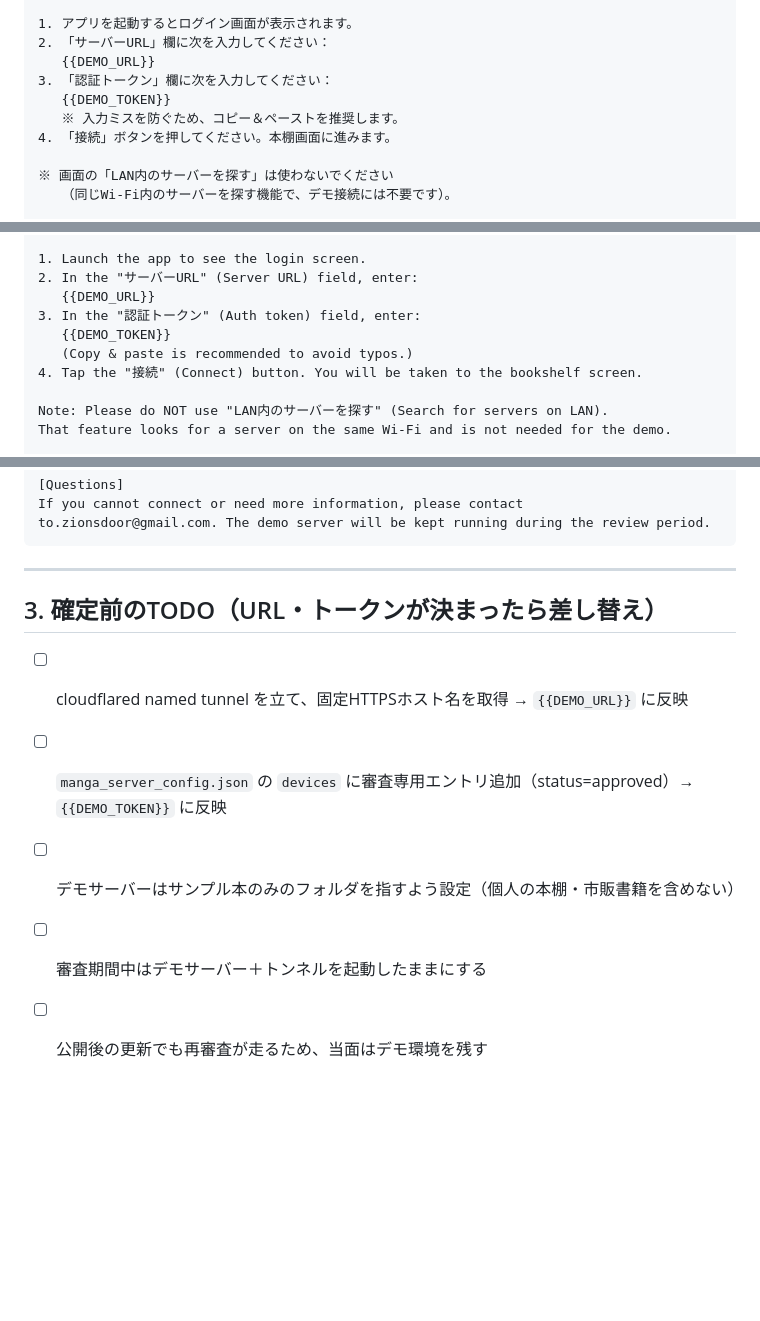
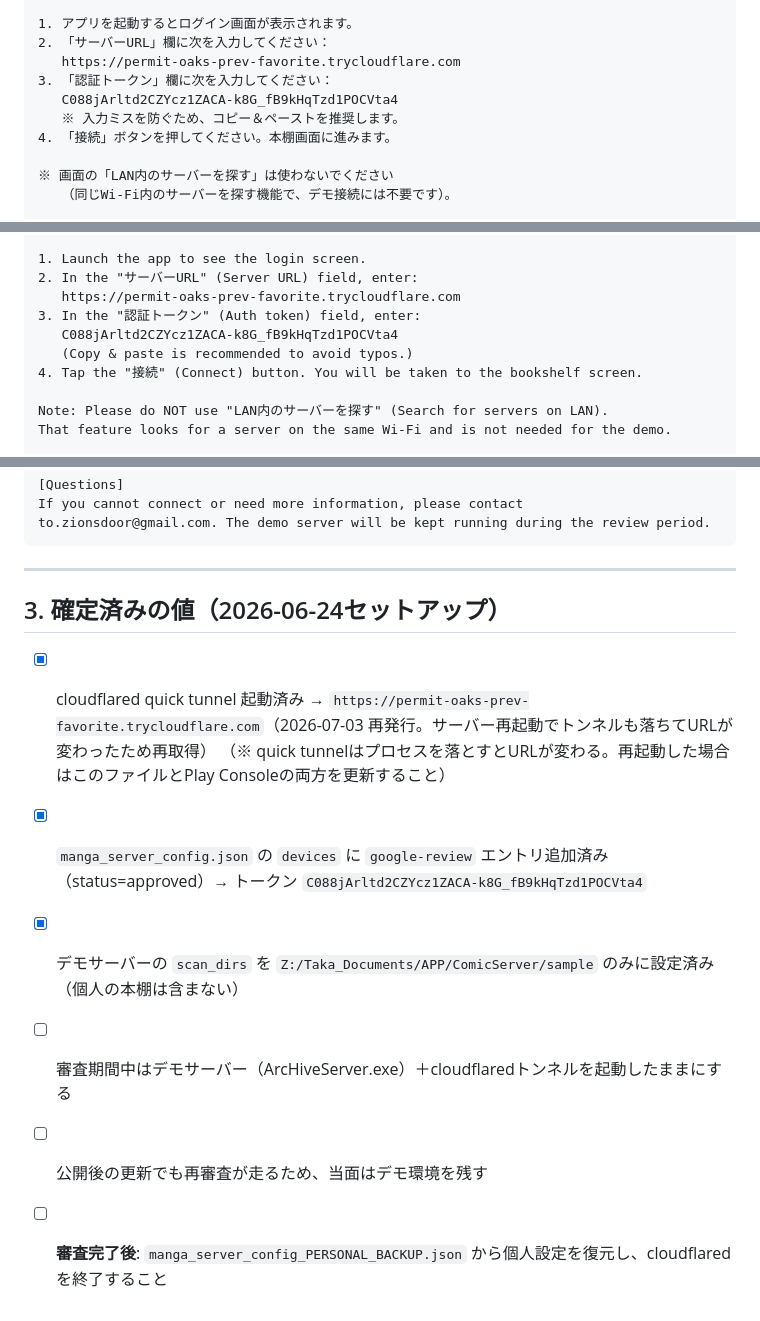
Before and after one commit to tozionsdoor/ComicServer, a Markdown page: play_store/review_notes.md, 3 parts joined by grey strips. Drawn GitHub-style; blank space fills up the shorter version.

Commit message:
docs: 審査用デモサーバーのURLを再発行分に更新
サーバー再起動でcloudflared quick tunnelも落ちてURLが変わったため、
新しいトンネルURLに review_notes.md を差し替え。認証トークンは変更なし。

Co-Authored-By: Claude Sonnet 5 <noreply@anthropic.com>

```diff
--- a/play_store/review_notes.md
+++ b/play_store/review_notes.md
@@ -40,9 +40,9 @@ ArcHive は、ユーザー自身の自宅PCに無料のサーバーソフトを
 
 1. アプリを起動するとログイン画面が表示されます。
 2. 「サーバーURL」欄に次を入力してください：
-   {{DEMO_URL}}
+   https://permit-oaks-prev-favorite.trycloudflare.com
 3. 「認証トークン」欄に次を入力してください：
-   {{DEMO_TOKEN}}
+   C088jArltd2CZYcz1ZACA-k8G_fB9kHqTzd1POCVta4
    ※ 入力ミスを防ぐため、コピー＆ペーストを推奨します。
 4. 「接続」ボタンを押してください。本棚画面に進みます。
 
@@ -79,9 +79,9 @@ Please connect using the steps below (you do NOT need to be on any specific Wi-F
 
 1. Launch the app to see the login screen.
 2. In the "サーバーURL" (Server URL) field, enter:
-   {{DEMO_URL}}
+   https://permit-oaks-prev-favorite.trycloudflare.com
 3. In the "認証トークン" (Auth token) field, enter:
-   {{DEMO_TOKEN}}
+   C088jArltd2CZYcz1ZACA-k8G_fB9kHqTzd1POCVta4
    (Copy & paste is recommended to avoid typos.)
 4. Tap the "接続" (Connect) button. You will be taken to the bookshelf screen.
 
@@ -101,10 +101,12 @@ to.zionsdoor@gmail.com. The demo server will be kept running during the review p
 
 ---
 
-## 3. 確定前のTODO（URL・トークンが決まったら差し替え）
+## 3. 確定済みの値（2026-06-24セットアップ）
 
-- [ ] cloudflared named tunnel を立て、固定HTTPSホスト名を取得 → `{{DEMO_URL}}` に反映
-- [ ] `manga_server_config.json` の `devices` に審査専用エントリ追加（status=approved）→ `{{DEMO_TOKEN}}` に反映
-- [ ] デモサーバーはサンプル本のみのフォルダを指すよう設定（個人の本棚・市販書籍を含めない）
-- [ ] 審査期間中はデモサーバー＋トンネルを起動したままにする
+- [x] cloudflared quick tunnel 起動済み → `https://permit-oaks-prev-favorite.trycloudflare.com`（2026-07-03 再発行。サーバー再起動でトンネルも落ちてURLが変わったため再取得）
+  （※ quick tunnelはプロセスを落とすとURLが変わる。再起動した場合はこのファイルとPlay Consoleの両方を更新すること）
+- [x] `manga_server_config.json` の `devices` に `google-review` エントリ追加済み（status=approved）→ トークン `C088jArltd2CZYcz1ZACA-k8G_fB9kHqTzd1POCVta4`
+- [x] デモサーバーの `scan_dirs` を `Z:/Taka_Documents/APP/ComicServer/sample` のみに設定済み（個人の本棚は含まない）
+- [ ] 審査期間中はデモサーバー（ArcHiveServer.exe）＋cloudflaredトンネルを起動したままにする
 - [ ] 公開後の更新でも再審査が走るため、当面はデモ環境を残す
+- [ ] **審査完了後**: `manga_server_config_PERSONAL_BACKUP.json` から個人設定を復元し、cloudflaredを終了すること
```
